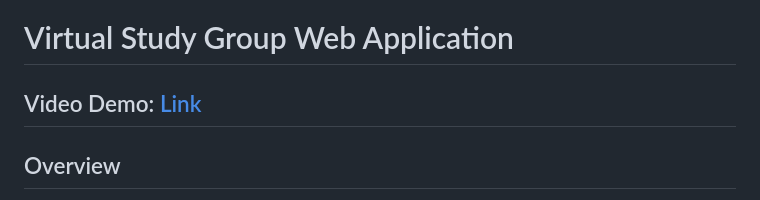
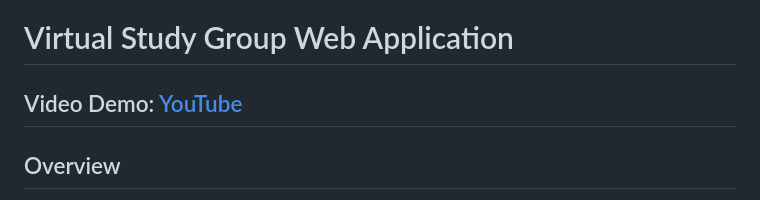
Before and after one commit to Bryanf20/cs50-final-project, a Markdown page: README.md, the part around the change. Drawn GitHub-style.

```diff
--- a/README.md
+++ b/README.md
@@ -1,6 +1,6 @@
 # Virtual Study Group Web Application
 
-## Video Demo: [Link](https://youtu.be/_KAktPEzHAg?si=3nJ0fjs6SWEgKL4-)
+## Video Demo: [YouTube](https://youtu.be/_KAktPEzHAg?si=3nJ0fjs6SWEgKL4-)
 
 ## Overview
 
```
